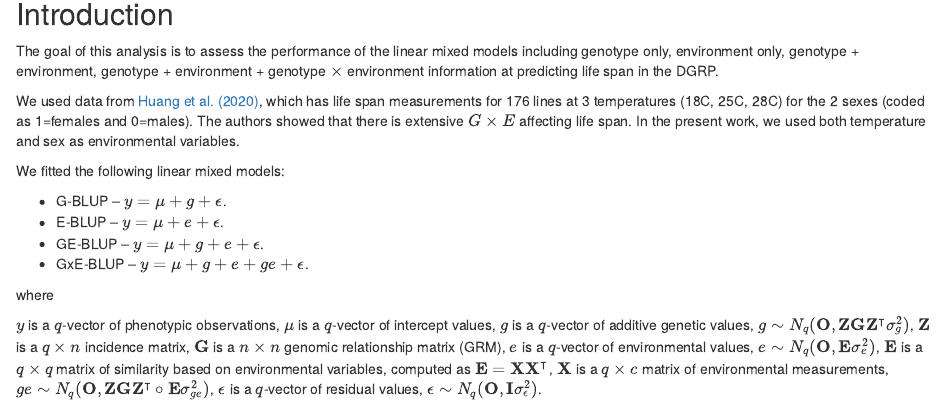
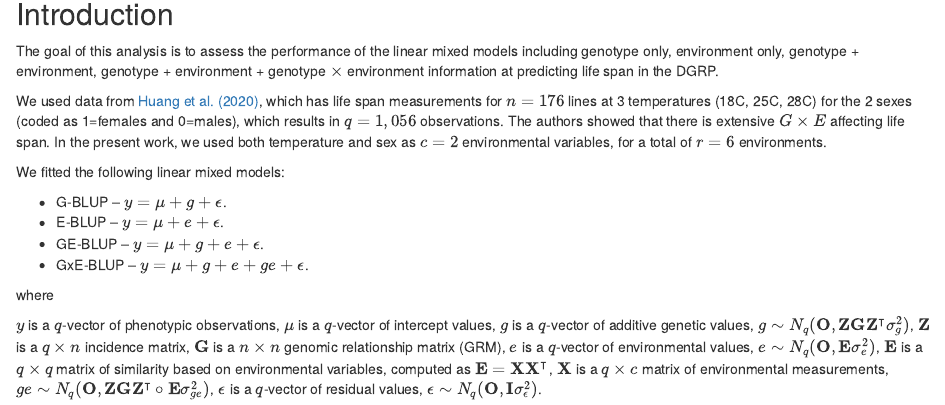
Before and after one commit to morgantelab/dgrp_lifespan_gxe, an R Markdown document (analysis/dgrp_lifespan_gxe_initial_results.Rmd): the page in a window 1100 px wide, from 360 px down. Rendered offline with R 4.5, knitr and Pandoc, with nearby package versions; drawn as R Markdown's standard HTML page in place of the format the file asks for; some code elsewhere in the file could not run offline.

Commit message:
Minor improvements

```diff
--- a/analysis/dgrp_lifespan_gxe_initial_results.Rmd
+++ b/analysis/dgrp_lifespan_gxe_initial_results.Rmd
@@ -26,9 +26,10 @@ genotype + environment, genotype + environment + genotype $\times$ environment i
 DGRP.
 
 We used data from [Huang et al. (2020)](https://journals.plos.org/plosbiology/article?id=10.1371/journal.pbio.3000645), which
-has life span measurements for 176 lines at 3 temperatures (18C, 25C, 28C) for the 2 sexes (coded as 1=females and 0=males).
+has life span measurements for $n=176$ lines at 3 temperatures (18C, 25C, 28C) for the 2 sexes (coded as 1=females and 0=males),
+which results in $q=1,056$ observations.
 The authors showed that there is extensive $G \times E$ affecting life span. In the present work, we used both temperature
-and sex as environmental variables.
+and sex as $c=2$ environmental variables, for a total of $r=6$ environments.
 
 We fitted the following linear mixed models:
 
```
